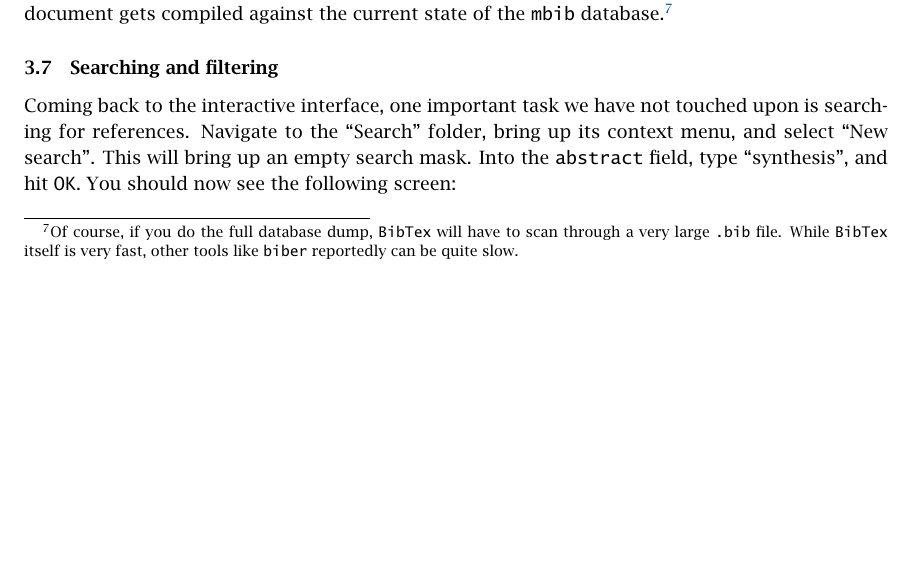
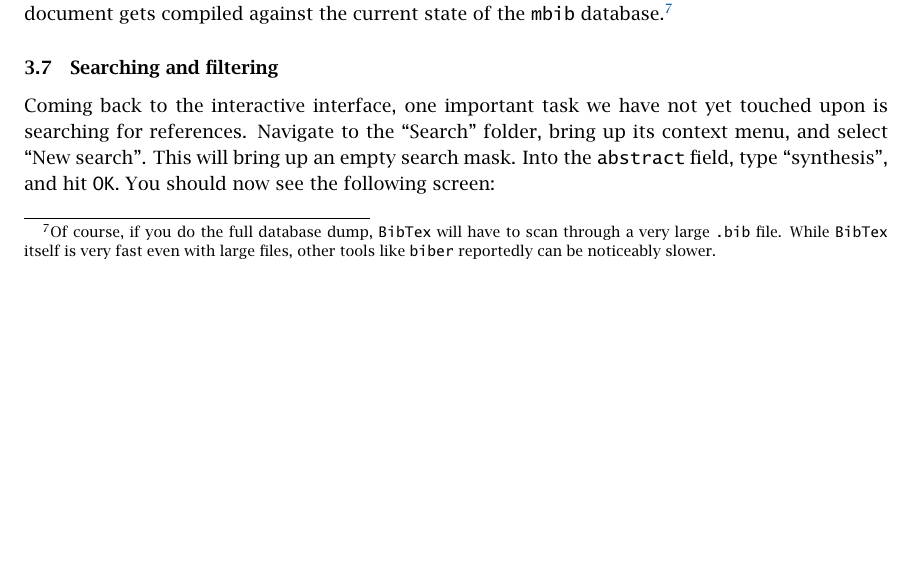
Before and after one commit to michaelpalmeruw/mbib, a LaTeX document (docs/mbib.tex): part of page 11 of 13, cut so that both start at the same text. The pictures show the PDF file docs/mbib.pdf that the author committed with the source.

Commit message:
minor change to docs

```diff
--- a/docs/mbib.tex
+++ b/docs/mbib.tex
@@ -312,11 +312,11 @@ mpalmer@rehakles:~$ mbib.sh -b sync -t myproject.bib -f "my project"
 
 \noindent The last point means that, regardless of file size, it costs very little to run this command routinely during document compilation. Therefore, this is another viable option to ensure that your document gets compiled against the current state of the \mbib database.%
 %
-\footnote{Of course, if you do the full database dump, \bibtex will have to scan through a very large \texttt{.bib} file. While \bibtex itself is very fast, other tools like \texttt{biber} reportedly can be quite slow.}
+\footnote{Of course, if you do the full database dump, \bibtex will have to scan through a very large \texttt{.bib} file. While \bibtex itself is very fast even with large files, other tools like \texttt{biber} reportedly can be noticeably slower.}
 
 \subsection{Searching and filtering}
 
-Coming back to the interactive interface, one important task we have not touched upon is searching for references. Navigate to the ``Search'' folder, bring up its context menu, and select ``New search''. This will bring up an empty search mask. Into the \texttt{abstract} field, type ``synthesis'', and hit \texttt{OK}. You should now see the following screen:
+Coming back to the interactive interface, one important task we have not yet touched upon is searching for references. Navigate to the ``Search'' folder, bring up its context menu, and select ``New search''. This will bring up an empty search mask. Into the \texttt{abstract} field, type ``synthesis'', and hit \texttt{OK}. You should now see the following screen:
 
 \screenshot{search-results}
 
```
Also changed, not shown: docs/mbib.pdf, docs/mbib.tex (2 more changed lines).
